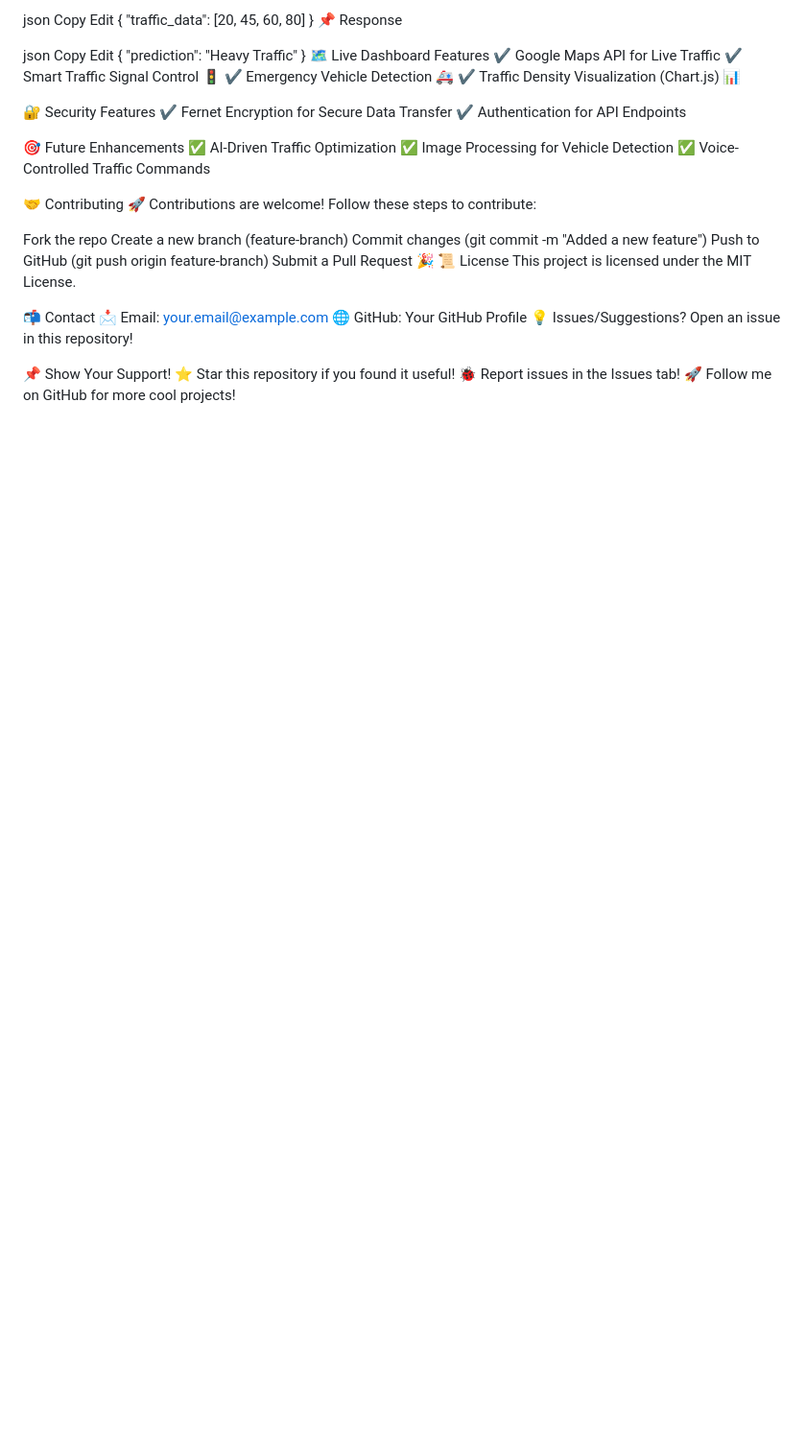
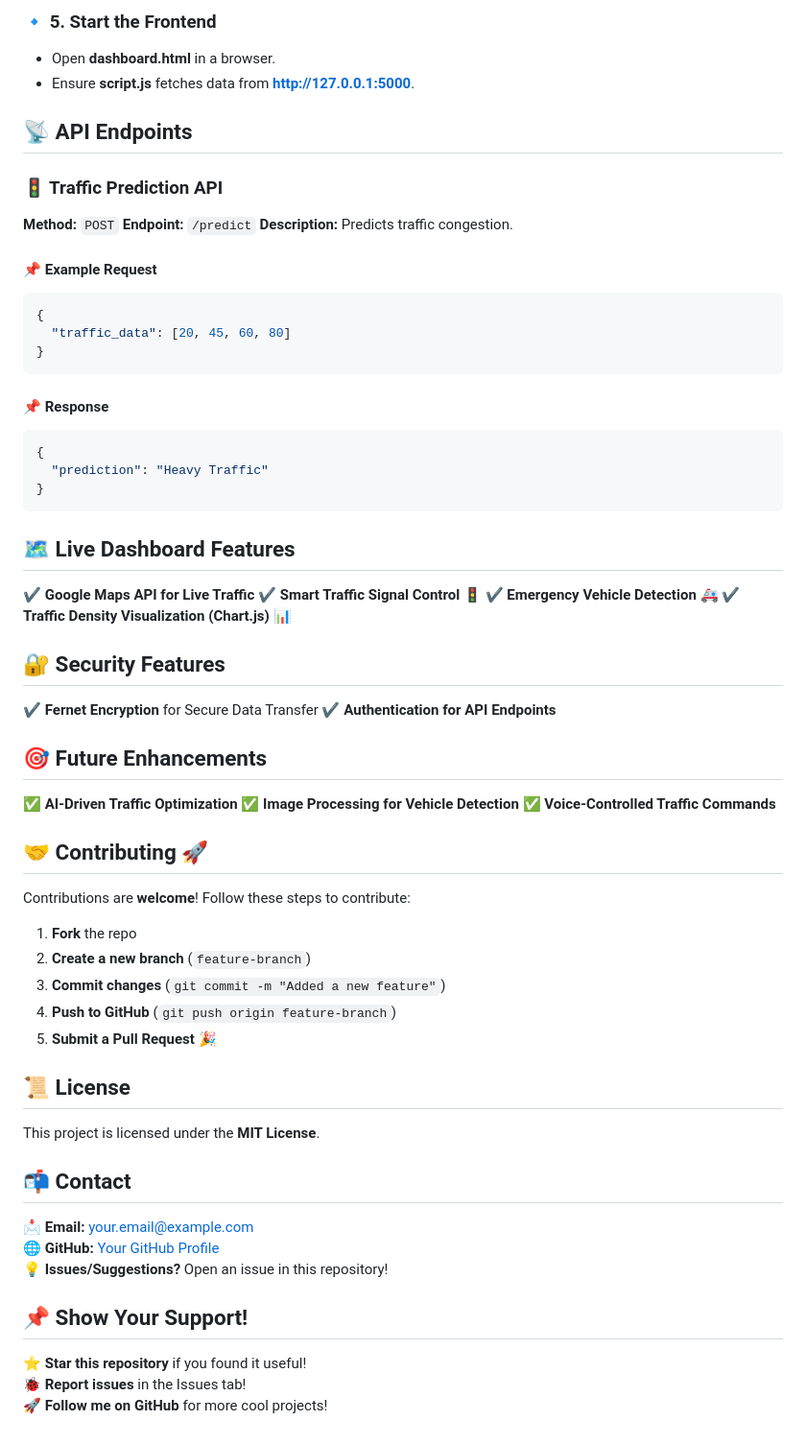
Before and after one commit to hritikranjan1/Smart-Traffic-Management-System, a Markdown page: README.md, the part around the change printed below. Shown: that part at 96% size. Drawn GitHub-style; blank space fills up the shorter version.

````diff
--- a/README.md
+++ b/README.md
@@ -75,51 +69,62 @@ POST	/predict	Predicts traffic congestion.
 
-json
-Copy
-Edit
+### 🔹 5. Start the Frontend
+- Open **dashboard.html** in a browser.
+- Ensure **script.js** fetches data from **http://127.0.0.1:5000**.
+
+## 📡 API Endpoints
+
+### 🚦 Traffic Prediction API
+**Method:** `POST`
+**Endpoint:** `/predict`
+**Description:** Predicts traffic congestion.
+
+#### 📌 Example Request
+```json
 {
   "traffic_data": [20, 45, 60, 80]
 }
-📌 Response
+```
 
-json
-Copy
-Edit
+#### 📌 Response
+```json
 {
   "prediction": "Heavy Traffic"
 }
-🗺️ Live Dashboard Features
-✔️ Google Maps API for Live Traffic
-✔️ Smart Traffic Signal Control 🚦
-✔️ Emergency Vehicle Detection 🚑
-✔️ Traffic Density Visualization (Chart.js) 📊
+```
 
-🔐 Security Features
-✔️ Fernet Encryption for Secure Data Transfer
-✔️ Authentication for API Endpoints
+## 🗺️ Live Dashboard Features
+✔️ **Google Maps API for Live Traffic**
+✔️ **Smart Traffic Signal Control 🚦**
+✔️ **Emergency Vehicle Detection 🚑**
+✔️ **Traffic Density Visualization (Chart.js) 📊**
 
-🎯 Future Enhancements
-✅ AI-Driven Traffic Optimization
-✅ Image Processing for Vehicle Detection
-✅ Voice-Controlled Traffic Commands
+## 🔐 Security Features
+✔️ **Fernet Encryption** for Secure Data Transfer
+✔️ **Authentication for API Endpoints**
 
-🤝 Contributing
-🚀 Contributions are welcome!
-Follow these steps to contribute:
+## 🎯 Future Enhancements
+✅ **AI-Driven Traffic Optimization**
+✅ **Image Processing for Vehicle Detection**
+✅ **Voice-Controlled Traffic Commands**
 
-Fork the repo
-Create a new branch (feature-branch)
-Commit changes (git commit -m "Added a new feature")
-Push to GitHub (git push origin feature-branch)
-Submit a Pull Request 🎉
-📜 License
-This project is licensed under the MIT License.
+## 🤝 Contributing 🚀
+Contributions are **welcome**! Follow these steps to contribute:
 
-📬 Contact
-📩 Email: your.email@example.com
-🌐 GitHub: Your GitHub Profile
-💡 Issues/Suggestions? Open an issue in this repository!
+1. **Fork** the repo
+2. **Create a new branch** (`feature-branch`)
+3. **Commit changes** (`git commit -m "Added a new feature"`)
+4. **Push to GitHub** (`git push origin feature-branch`)
+5. **Submit a Pull Request 🎉**
 
-📌 Show Your Support!
-⭐ Star this repository if you found it useful!
-🐞 Report issues in the Issues tab!
-🚀 Follow me on GitHub for more cool projects!
+## 📜 License
+This project is licensed under the **MIT License**.
+
+## 📬 Contact
+📩 **Email:** your.email@example.com
+🌐 **GitHub:** [Your GitHub Profile](https://github.com/yourgithubusername)
+💡 **Issues/Suggestions?** Open an issue in this repository!
+
+## 📌 Show Your Support!
+⭐ **Star this repository** if you found it useful!
+🐞 **Report issues** in the Issues tab!
+🚀 **Follow me on GitHub** for more cool projects!
````
Also changed, not shown: other parts of README.md (+44 -50 lines).
